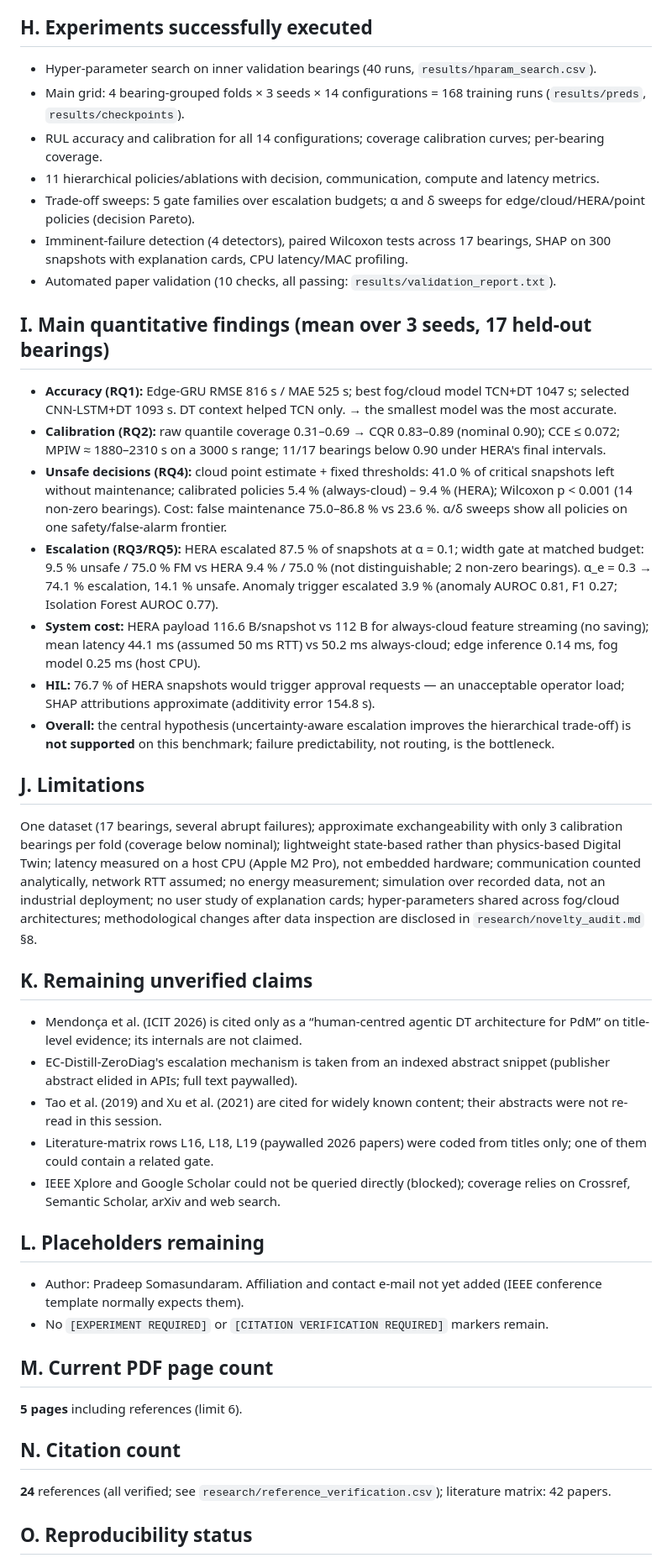
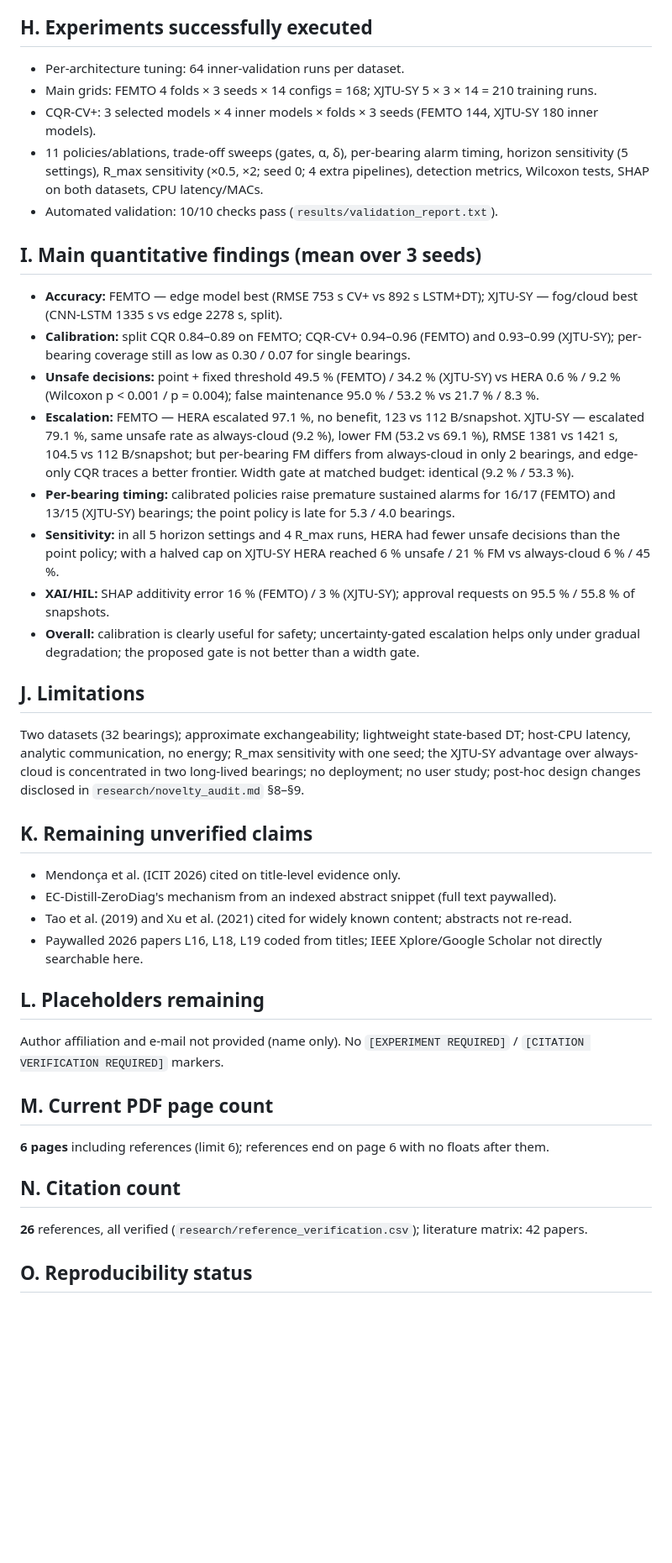
Before and after one commit to PradeepSomasundaram1512/hera_pdm, a Markdown page: PAPER_AUDIT.md, the part around one of its changes. Shown at 84% size. GitHub-like rendering; blank space fills up the shorter version.

```diff
--- a/PAPER_AUDIT.md
+++ b/PAPER_AUDIT.md
@@ -42,40 +36,37 @@ FEMTO-ST / PRONOSTIA bearing run-to-failure data (IEEE PHM 2012 Prognostic Chall
 
 ## H. Experiments successfully executed
-* Hyper-parameter search on inner validation bearings (40 runs, `results/hparam_search.csv`).
-* Main grid: 4 bearing-grouped folds × 3 seeds × 14 configurations = 168 training runs (`results/preds`, `results/checkpoints`).
-* RUL accuracy and calibration for all 14 configurations; coverage calibration curves; per-bearing coverage.
-* 11 hierarchical policies/ablations with decision, communication, compute and latency metrics.
-* Trade-off sweeps: 5 gate families over escalation budgets; α and δ sweeps for edge/cloud/HERA/point policies (decision Pareto).
-* Imminent-failure detection (4 detectors), paired Wilcoxon tests across 17 bearings, SHAP on 300 snapshots with explanation cards, CPU latency/MAC profiling.
-* Automated paper validation (10 checks, all passing: `results/validation_report.txt`).
+* Per-architecture tuning: 64 inner-validation runs per dataset.
+* Main grids: FEMTO 4 folds × 3 seeds × 14 configs = 168; XJTU-SY 5 × 3 × 14 = 210 training runs.
+* CQR-CV+: 3 selected models × 4 inner models × folds × 3 seeds (FEMTO 144, XJTU-SY 180 inner models).
+* 11 policies/ablations, trade-off sweeps (gates, α, δ), per-bearing alarm timing, horizon sensitivity (5 settings), R_max sensitivity (×0.5, ×2; seed 0; 4 extra pipelines), detection metrics, Wilcoxon tests, SHAP on both datasets, CPU latency/MACs.
+* Automated validation: 10/10 checks pass (`results/validation_report.txt`).
 
-## I. Main quantitative findings (mean over 3 seeds, 17 held-out bearings)
-* **Accuracy (RQ1):** Edge-GRU RMSE 816 s / MAE 525 s; best fog/cloud model TCN+DT 1047 s; selected CNN-LSTM+DT 1093 s. DT context helped TCN only. → the smallest model was the most accurate.
-* **Calibration (RQ2):** raw quantile coverage 0.31–0.69 → CQR 0.83–0.89 (nominal 0.90); CCE ≤ 0.072; MPIW ≈ 1880–2310 s on a 3000 s range; 11/17 bearings below 0.90 under HERA's final intervals.
-* **Unsafe decisions (RQ4):** cloud point estimate + fixed thresholds: 41.0 % of critical snapshots left without maintenance; calibrated policies 5.4 % (always-cloud) – 9.4 % (HERA); Wilcoxon p < 0.001 (14 non-zero bearings). Cost: false maintenance 75.0–86.8 % vs 23.6 %. α/δ sweeps show all policies on one safety/false-alarm frontier.
-* **Escalation (RQ3/RQ5):** HERA escalated 87.5 % of snapshots at α = 0.1; width gate at matched budget: 9.5 % unsafe / 75.0 % FM vs HERA 9.4 % / 75.0 % (not distinguishable; 2 non-zero bearings). α_e = 0.3 → 74.1 % escalation, 14.1 % unsafe. Anomaly trigger escalated 3.9 % (anomaly AUROC 0.81, F1 0.27; Isolation Forest AUROC 0.77).
-* **System cost:** HERA payload 116.6 B/snapshot vs 112 B for always-cloud feature streaming (no saving); mean latency 44.1 ms (assumed 50 ms RTT) vs 50.2 ms always-cloud; edge inference 0.14 ms, fog model 0.25 ms (host CPU).
-* **HIL:** 76.7 % of HERA snapshots would trigger approval requests — an unacceptable operator load; SHAP attributions approximate (additivity error 154.8 s).
-* **Overall:** the central hypothesis (uncertainty-aware escalation improves the hierarchical trade-off) is **not supported** on this benchmark; failure predictability, not routing, is the bottleneck.
+## I. Main quantitative findings (mean over 3 seeds)
+* **Accuracy:** FEMTO — edge model best (RMSE 753 s CV+ vs 892 s LSTM+DT); XJTU-SY — fog/cloud best (CNN-LSTM 1335 s vs edge 2278 s, split).
+* **Calibration:** split CQR 0.84–0.89 on FEMTO; CQR-CV+ 0.94–0.96 (FEMTO) and 0.93–0.99 (XJTU-SY); per-bearing coverage still as low as 0.30 / 0.07 for single bearings.
+* **Unsafe decisions:** point + fixed threshold 49.5 % (FEMTO) / 34.2 % (XJTU-SY) vs HERA 0.6 % / 9.2 % (Wilcoxon p < 0.001 / p = 0.004); false maintenance 95.0 % / 53.2 % vs 21.7 % / 8.3 %.
+* **Escalation:** FEMTO — HERA escalated 97.1 %, no benefit, 123 vs 112 B/snapshot. XJTU-SY — escalated 79.1 %, same unsafe rate as always-cloud (9.2 %), lower FM (53.2 vs 69.1 %), RMSE 1381 vs 1421 s, 104.5 vs 112 B/snapshot; but per-bearing FM differs from always-cloud in only 2 bearings, and edge-only CQR traces a better frontier. Width gate at matched budget: identical (9.2 % / 53.3 %).
+* **Per-bearing timing:** calibrated policies raise premature sustained alarms for 16/17 (FEMTO) and 13/15 (XJTU-SY) bearings; the point policy is late for 5.3 / 4.0 bearings.
+* **Sensitivity:** in all 5 horizon settings and 4 R_max runs, HERA had fewer unsafe decisions than the point policy; with a halved cap on XJTU-SY HERA reached 6 % unsafe / 21 % FM vs always-cloud 6 % / 45 %.
+* **XAI/HIL:** SHAP additivity error 16 % (FEMTO) / 3 % (XJTU-SY); approval requests on 95.5 % / 55.8 % of snapshots.
+* **Overall:** calibration is clearly useful for safety; uncertainty-gated escalation helps only under gradual degradation; the proposed gate is not better than a width gate.
 
 ## J. Limitations
-One dataset (17 bearings, several abrupt failures); approximate exchangeability with only 3 calibration bearings per fold (coverage below nominal); lightweight state-based rather than physics-based Digital Twin; latency measured on a host CPU (Apple M2 Pro), not embedded hardware; communication counted analytically, network RTT assumed; no energy measurement; simulation over recorded data, not an industrial deployment; no user study of explanation cards; hyper-parameters shared across fog/cloud architectures; methodological changes after data inspection are disclosed in `research/novelty_audit.md` §8.
+Two datasets (32 bearings); approximate exchangeability; lightweight state-based DT; host-CPU latency, analytic communication, no energy; R_max sensitivity with one seed; the XJTU-SY advantage over always-cloud is concentrated in two long-lived bearings; no deployment; no user study; post-hoc design changes disclosed in `research/novelty_audit.md` §8–§9.
 
 ## K. Remaining unverified claims
-* Mendonça et al. (ICIT 2026) is cited only as a “human-centred agentic DT architecture for PdM” on title-level evidence; its internals are not claimed.
-* EC-Distill-ZeroDiag's escalation mechanism is taken from an indexed abstract snippet (publisher abstract elided in APIs; full text paywalled).
-* Tao et al. (2019) and Xu et al. (2021) are cited for widely known content; their abstracts were not re-read in this session.
-* Literature-matrix rows L16, L18, L19 (paywalled 2026 papers) were coded from titles only; one of them could contain a related gate.
-* IEEE Xplore and Google Scholar could not be queried directly (blocked); coverage relies on Crossref, Semantic Scholar, arXiv and web search.
+* Mendonça et al. (ICIT 2026) cited on title-level evidence only.
+* EC-Distill-ZeroDiag's mechanism from an indexed abstract snippet (full text paywalled).
+* Tao et al. (2019) and Xu et al. (2021) cited for widely known content; abstracts not re-read.
+* Paywalled 2026 papers L16, L18, L19 coded from titles; IEEE Xplore/Google Scholar not directly searchable here.
 
 ## L. Placeholders remaining
-* Author: Pradeep Somasundaram. Affiliation and contact e-mail not yet added (IEEE conference template normally expects them).
-* No `[EXPERIMENT REQUIRED]` or `[CITATION VERIFICATION REQUIRED]` markers remain.
+Author affiliation and e-mail not provided (name only). No `[EXPERIMENT REQUIRED]` / `[CITATION VERIFICATION REQUIRED]` markers.
 
 ## M. Current PDF page count
-**5 pages** including references (limit 6).
+**6 pages** including references (limit 6); references end on page 6 with no floats after them.
 
 ## N. Citation count
-**24** references (all verified; see `research/reference_verification.csv`); literature matrix: 42 papers.
+**26** references, all verified (`research/reference_verification.csv`); literature matrix: 42 papers.
 
 ## O. Reproducibility status
```
Also changed, not shown: other parts of PAPER_AUDIT.md (+23 -29 lines).
